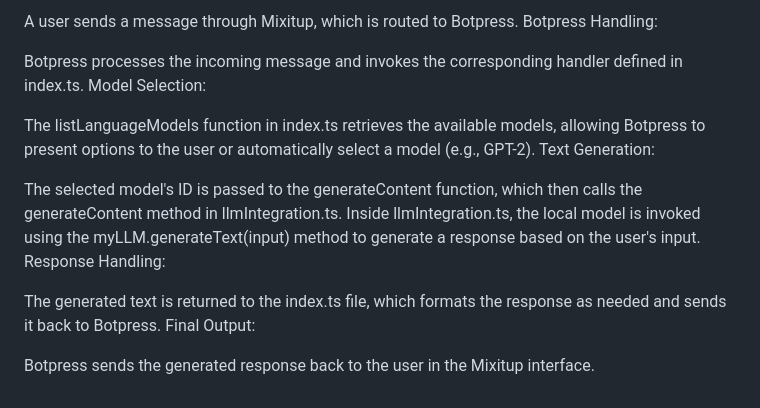
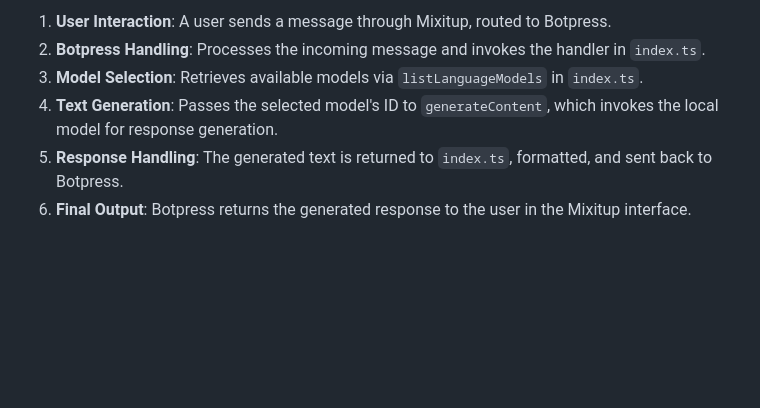
Before and after one commit to Blaster1972/Droid7, a Markdown page: README.md, the part around the change printed below. GitHub-like rendering; blank space fills up the shorter version.

```diff
--- a/README.md
+++ b/README.md
@@ -73,17 +60,6 @@ User Interaction:
-A user sends a message through Mixitup, which is routed to Botpress.
-Botpress Handling:
-
-Botpress processes the incoming message and invokes the corresponding handler defined in index.ts.
-Model Selection:
-
-The listLanguageModels function in index.ts retrieves the available models, allowing Botpress to present options to the user or automatically select a model (e.g., GPT-2).
-Text Generation:
-
-The selected model's ID is passed to the generateContent function, which then calls the generateContent method in llmIntegration.ts.
-Inside llmIntegration.ts, the local model is invoked using the myLLM.generateText(input) method to generate a response based on the user's input.
-Response Handling:
-
-The generated text is returned to the index.ts file, which formats the response as needed and sends it back to Botpress.
-Final Output:
-
-Botpress sends the generated response back to the user in the Mixitup interface.
+1. **User Interaction**: A user sends a message through Mixitup, routed to Botpress.
+2. **Botpress Handling**: Processes the incoming message and invokes the handler in `index.ts`.
+3. **Model Selection**: Retrieves available models via `listLanguageModels` in `index.ts`.
+4. **Text Generation**: Passes the selected model's ID to `generateContent`, which invokes the local model for response generation.
+5. **Response Handling**: The generated text is returned to `index.ts`, formatted, and sent back to Botpress.
+6. **Final Output**: Botpress returns the generated response to the user in the Mixitup interface.
```
Also changed, not shown: other parts of README.md (+42 -55 lines).
